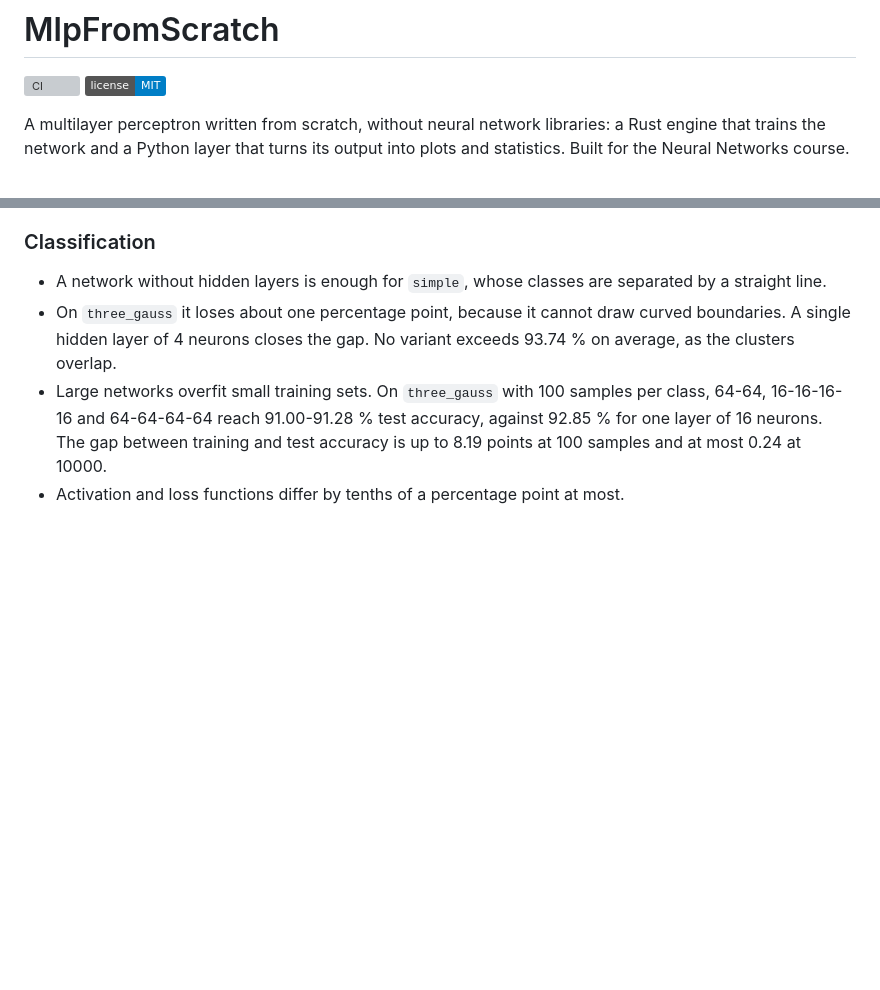
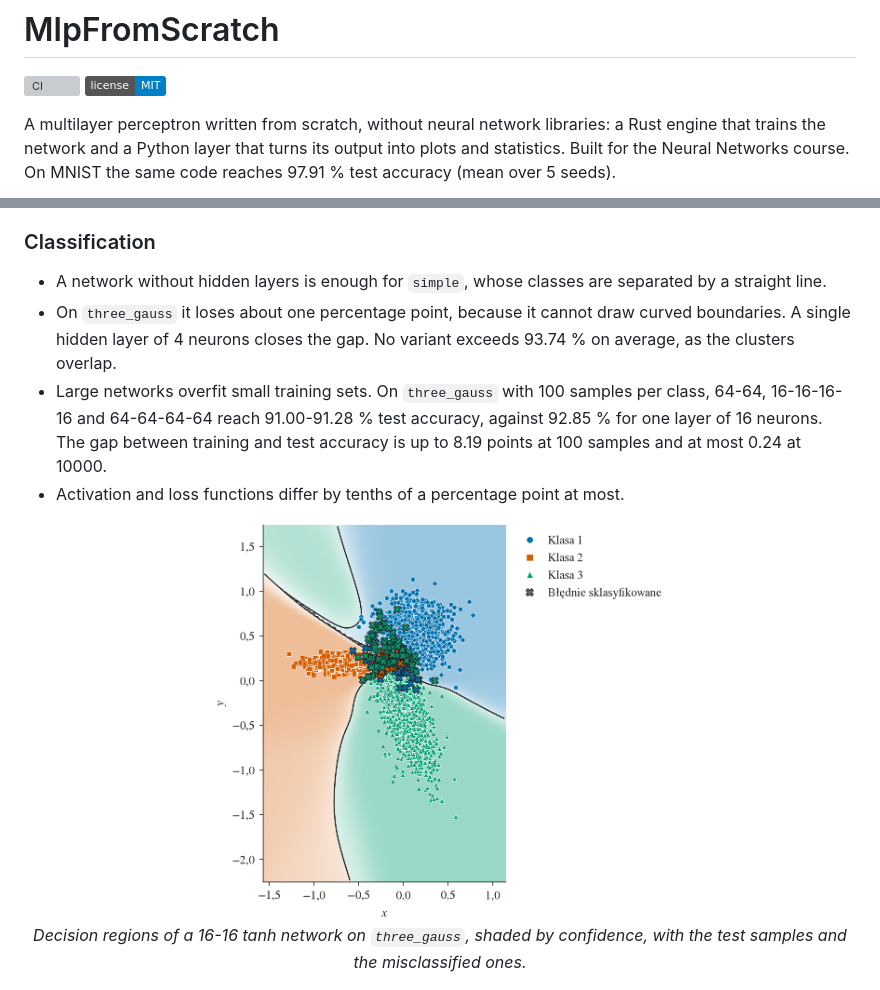
Before and after one commit to adamgracikowski/MlpFromScratch, a Markdown page: README.md, 2 parts joined by grey strips. Rendered like a GitHub page; badges without logos; blank space fills up the shorter version; grey boxes are pictures that could not be loaded.

```diff
--- a/README.md
+++ b/README.md
@@ -3,5 +3,5 @@
 [![CI](https://github.com/adamgracikowski/MlpFromScratch/actions/workflows/ci.yml/badge.svg)](https://github.com/adamgracikowski/MlpFromScratch/actions/workflows/ci.yml)
 [![License: MIT](https://img.shields.io/badge/license-MIT-blue.svg)](LICENSE)
 
-A multilayer perceptron written from scratch, without neural network libraries: a Rust engine that trains the network and a Python layer that turns its output into plots and statistics. Built for the Neural Networks course.
+A multilayer perceptron written from scratch, without neural network libraries: a Rust engine that trains the network and a Python layer that turns its output into plots and statistics. Built for the Neural Networks course. On MNIST the same code reaches 97.91 % test accuracy (mean over 5 seeds).
 
@@ -73,6 +73,13 @@ The base configuration uses tanh, 16-16 (classification) or 32-32 (regression) h
 - Large networks overfit small training sets. On `three_gauss` with 100 samples per class, 64-64, 16-16-16-16 and 64-64-64-64 reach 91.00-91.28 % test accuracy, against 92.85 % for one layer of 16 neurons. The gap between training and test accuracy is up to 8.19 points at 100 samples and at most 0.24 at 10000.
 - Activation and loss functions differ by tenths of a percentage point at most.
 
+<!-- source: data/experiments/classification/showcase-three-gauss/plots/decision_boundary.png -->
+<p align="center">
+  <img src="docs/images/three-gauss-decision-boundary.png" alt="Decision regions of a network trained on three overlapping Gaussian clusters" width="55%">
+  <br>
+  <em>Decision regions of a 16-16 tanh network on <code>three_gauss</code>, shaded by confidence, with the test samples and the misclassified ones.</em>
+</p>
+
 <!-- source: data/experiments/classification/three-gauss-architectures/results/heatmap.png -->
 <p align="center">
   <img src="docs/images/three-gauss-architectures-heatmap.png" alt="Heatmap of test accuracy by architecture and training set size" width="100%">
```
Also changed, not shown: other parts of README.md (+12 -3 lines), docs/images/mnist-confusion-test.png (added), docs/images/mnist-misclassified.png (added).
